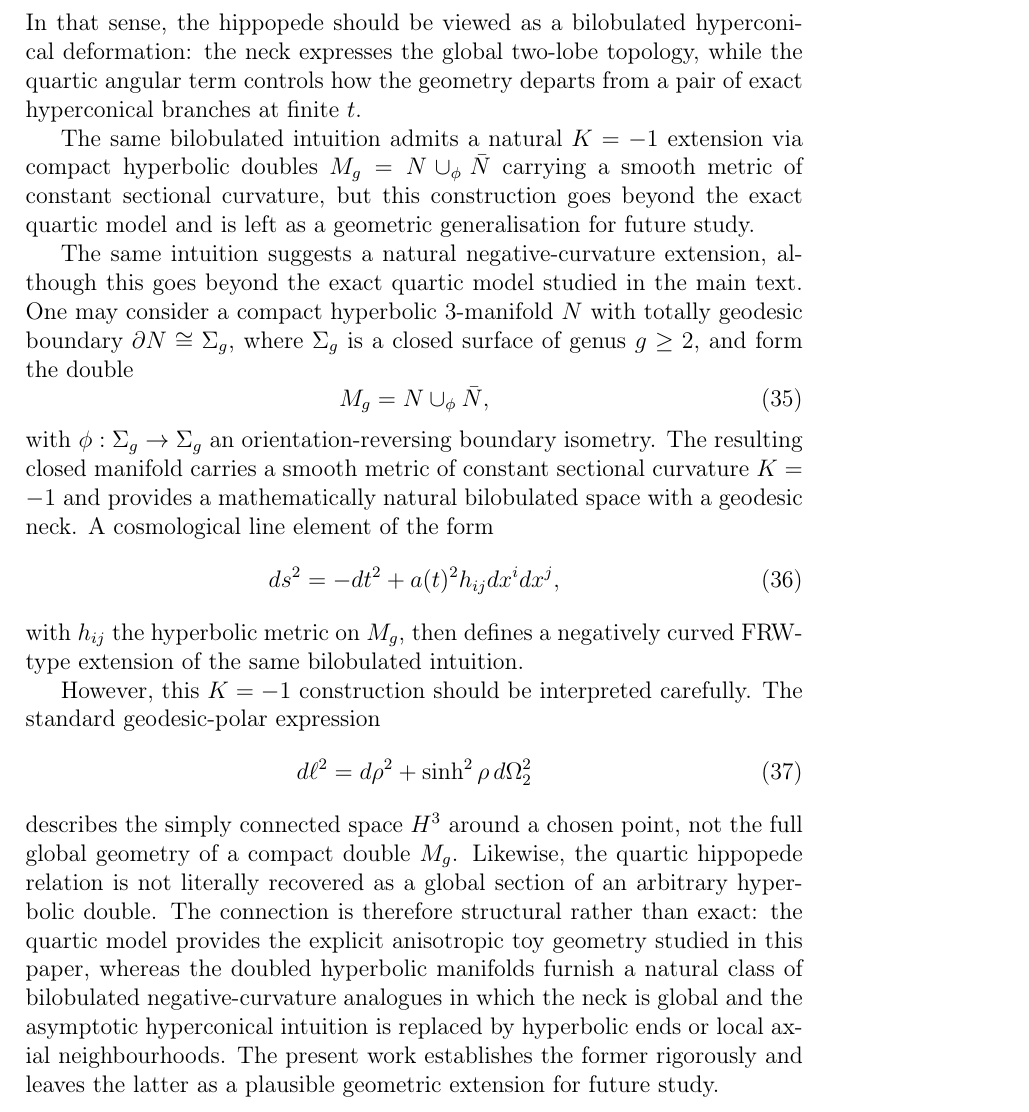
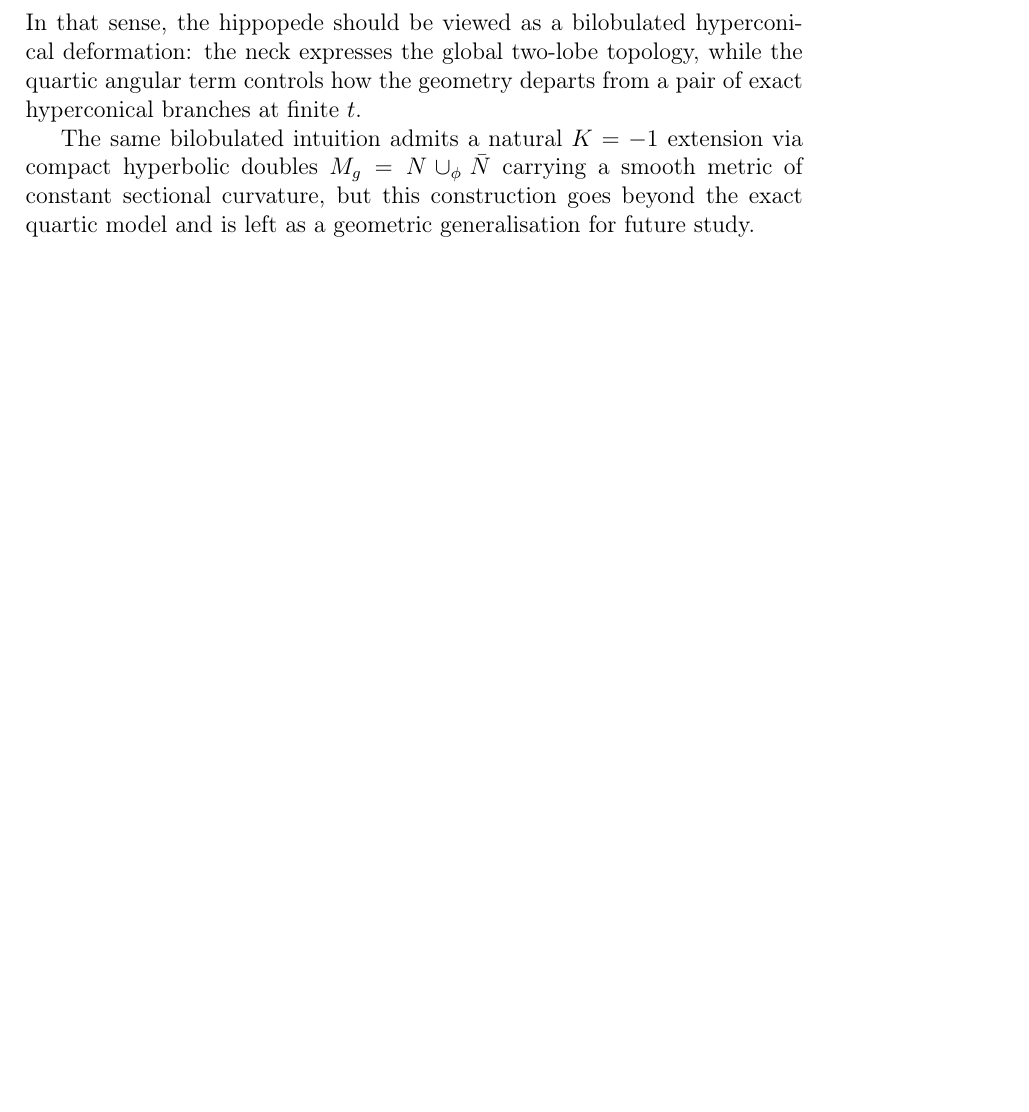
Before and after one commit to robertmonjo/hippopede, a LaTeX paper (main-hippopede.tex): part of page 25 of 30 before the commit and part of page 25 of 29 after it, cut so that both start at the same text, the shorter picture padded with empty space. Compiled offline with pdfLaTeX.

Commit message:
Update on Overleaf.

```diff
--- a/main-hippopede.tex
+++ b/main-hippopede.tex
@@ -439,22 +439,6 @@ In that sense, the hippopede should be viewed as a bilobulated hyperconical defo
 
 The same bilobulated intuition admits a natural $K=-1$ extension via compact hyperbolic doubles $M_g = N\cup_\phi\bar N$ carrying a smooth metric of constant sectional curvature, but this construction goes beyond the exact quartic model and is left as a geometric generalisation for future study.
 
-{The same intuition suggests a natural negative-curvature extension, although this goes beyond the exact quartic model studied in the main text. One may consider a compact hyperbolic $3$-manifold $N$ with totally geodesic boundary $\partial N\cong\Sigma_g$, where $\Sigma_g$ is a closed surface of genus $g\ge2$, and form the double
-\begin{equation}
-M_g=N\cup_{\phi}\bar N,
-\end{equation}
-with $\phi:\Sigma_g\to\Sigma_g$ an orientation-reversing boundary isometry. The resulting closed manifold carries a smooth metric of constant sectional curvature $K=-1$ and provides a mathematically natural bilobulated space with a geodesic neck. A cosmological line element of the form
-\begin{equation}
-ds^2=-dt^2+a(t)^2 h_{ij}dx^i dx^j,
-\end{equation}
-with $h_{ij}$ the hyperbolic metric on $M_g$, then defines a negatively curved FRW-type extension of the same bilobulated intuition.
-
-However, this $K=-1$ construction should be interpreted carefully. The standard geodesic-polar expression
-\begin{equation}
-d\ell^2=d\rho^2+\sinh^2\rho\,d\Omega_2^2
-\end{equation}
-describes the simply connected space $H^3$ around a chosen point, not the full global geometry of a compact double $M_g$. Likewise, the quartic hippopede relation is not literally recovered as a global section of an arbitrary hyperbolic double. The connection is therefore structural rather than exact: the quartic model provides the explicit anisotropic toy geometry studied in this paper, whereas the doubled hyperbolic manifolds furnish a natural class of bilobulated negative-curvature analogues in which the neck is global and the asymptotic hyperconical intuition is replaced by hyperbolic ends or local axial neighbourhoods. The present work establishes the former rigorously and leaves the latter as a plausible geometric extension for future study.}
-
 
 \subsubsection*{Projected thermal asymptotics and the BBN-motivated limit $\alpha=1/2$}
 
```
